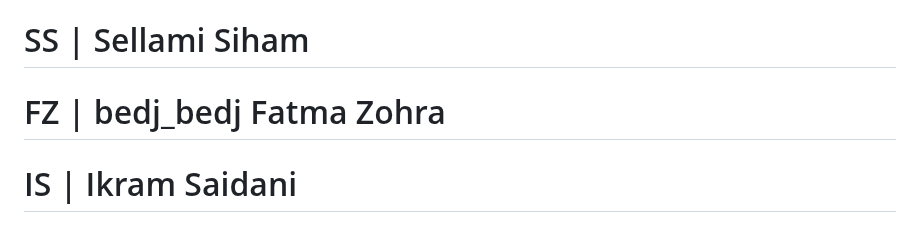
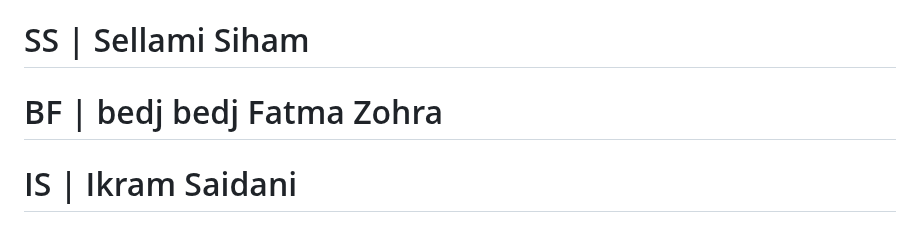
Before and after one commit to Siamsell/medical-image-gan, a Markdown page: README.md, the part around the change. GitHub-like rendering.

```diff
--- a/README.md
+++ b/README.md
@@ -133,7 +133,7 @@ We started the project from an open-source GAN repository on GitHub. The model a
 ---
 ## Authors
 # SS | Sellami Siham
-# FZ | bedj_bedj Fatma Zohra
+# BF | bedj bedj Fatma Zohra
 # IS | Ikram Saidani
 ## Future Improvements
 
```
